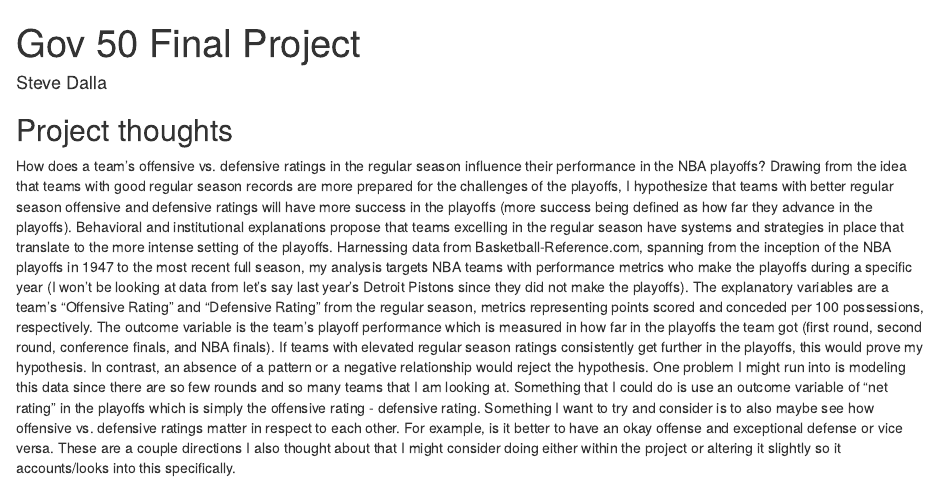
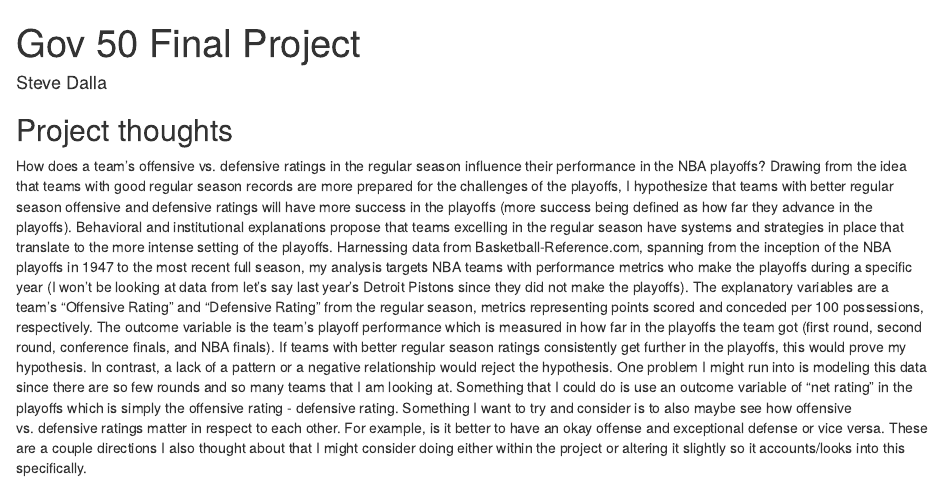
Before and after one commit to SteveDalla/gov50-final-project, an R Markdown document (index.Rmd): the page in a window 1100 px wide, from its top. Rendered offline with R 4.5, knitr and Pandoc, with nearby package versions; drawn as R Markdown's standard HTML page in place of the format the file asks for.

Commit message:
proposal

```diff
--- a/index.Rmd
+++ b/index.Rmd
@@ -11,4 +11,4 @@ output:
 
 ## Project thoughts
 
-How does a team's offensive vs. defensive ratings in the regular season influence their performance in the NBA playoffs? Drawing from the idea that teams with good regular season records are more prepared for the challenges of the playoffs, I hypothesize that teams with better regular season offensive and defensive ratings will have more success in the playoffs (more success being defined as how far they advance in the playoffs). Behavioral and institutional explanations propose that teams excelling in the regular season have systems and strategies in place that translate to the more intense setting of the playoffs. Harnessing data from Basketball-Reference.com, spanning from the inception of the NBA playoffs in 1947 to the most recent full season, my analysis targets NBA teams with performance metrics who make the playoffs during a specific year (I won't be looking at data from let's say last year's Detroit Pistons since they did not make the playoffs). The explanatory variables are a team's "Offensive Rating" and "Defensive Rating" from the regular season, metrics representing points scored and conceded per 100 possessions, respectively. The outcome variable is the team's playoff performance which is measured in how far in the playoffs the team got (first round, second round, conference finals, and NBA finals). If teams with elevated regular season ratings consistently get further in the playoffs, this would prove my hypothesis. In contrast, an absence of a pattern or a negative relationship would reject the hypothesis. One problem I might run into is modeling this data since there are so few rounds and so many teams that I am looking at. Something that I could do is use an outcome variable of "net rating" in the playoffs which is simply the offensive rating - defensive rating. Something I want to try and consider is to also maybe see how offensive vs. defensive ratings matter in respect to each other. For example, is it better to have an okay offense and exceptional defense or vice versa. These are a couple directions I also thought about that I might consider doing either within the project or altering it slightly so it accounts/looks into this specifically.
+How does a team's offensive vs. defensive ratings in the regular season influence their performance in the NBA playoffs? Drawing from the idea that teams with good regular season records are more prepared for the challenges of the playoffs, I hypothesize that teams with better regular season offensive and defensive ratings will have more success in the playoffs (more success being defined as how far they advance in the playoffs). Behavioral and institutional explanations propose that teams excelling in the regular season have systems and strategies in place that translate to the more intense setting of the playoffs. Harnessing data from Basketball-Reference.com, spanning from the inception of the NBA playoffs in 1947 to the most recent full season, my analysis targets NBA teams with performance metrics who make the playoffs during a specific year (I won't be looking at data from let's say last year's Detroit Pistons since they did not make the playoffs). The explanatory variables are a team's "Offensive Rating" and "Defensive Rating" from the regular season, metrics representing points scored and conceded per 100 possessions, respectively. The outcome variable is the team's playoff performance which is measured in how far in the playoffs the team got (first round, second round, conference finals, and NBA finals). If teams with better regular season ratings consistently get further in the playoffs, this would prove my hypothesis. In contrast, a lack of a pattern or a negative relationship would reject the hypothesis. One problem I might run into is modeling this data since there are so few rounds and so many teams that I am looking at. Something that I could do is use an outcome variable of "net rating" in the playoffs which is simply the offensive rating - defensive rating. Something I want to try and consider is to also maybe see how offensive vs. defensive ratings matter in respect to each other. For example, is it better to have an okay offense and exceptional defense or vice versa. These are a couple directions I also thought about that I might consider doing either within the project or altering it slightly so it accounts/looks into this specifically.
```
Also changed, not shown: index.html.
